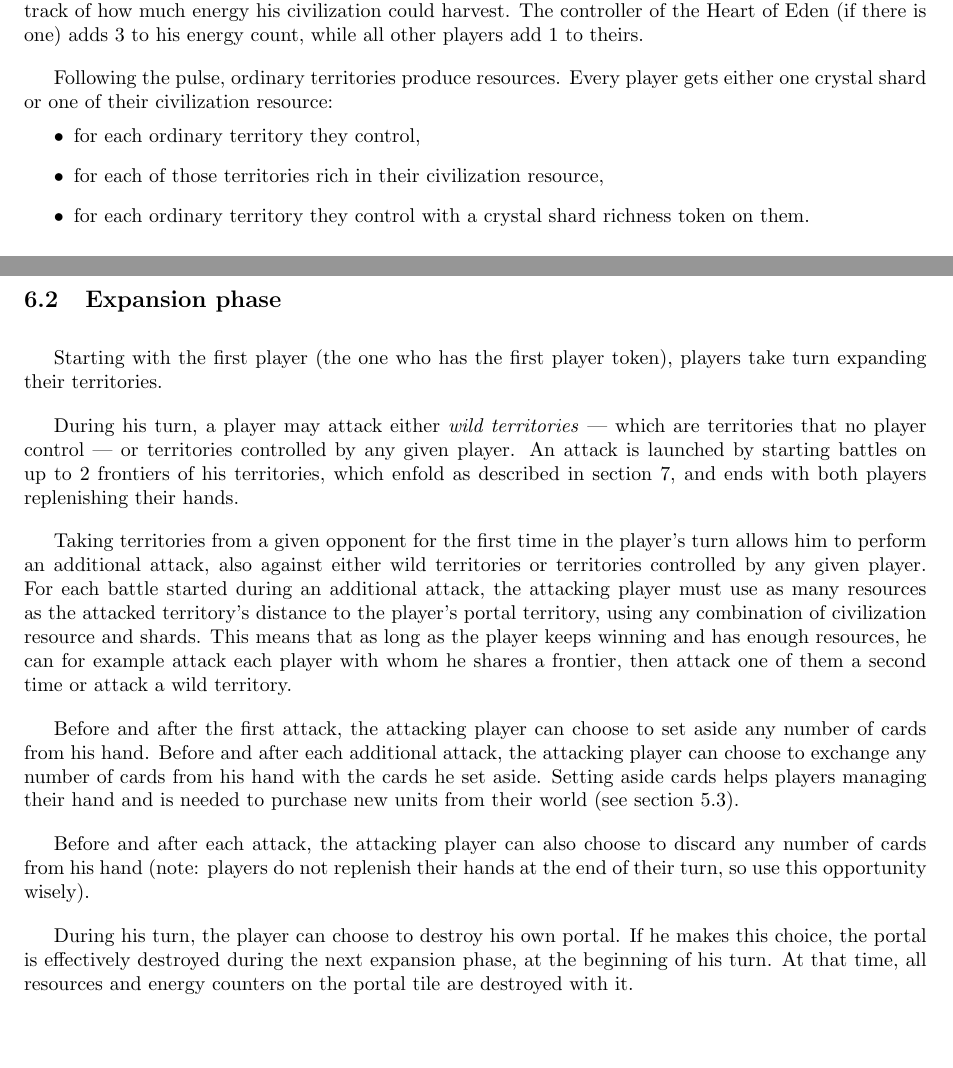
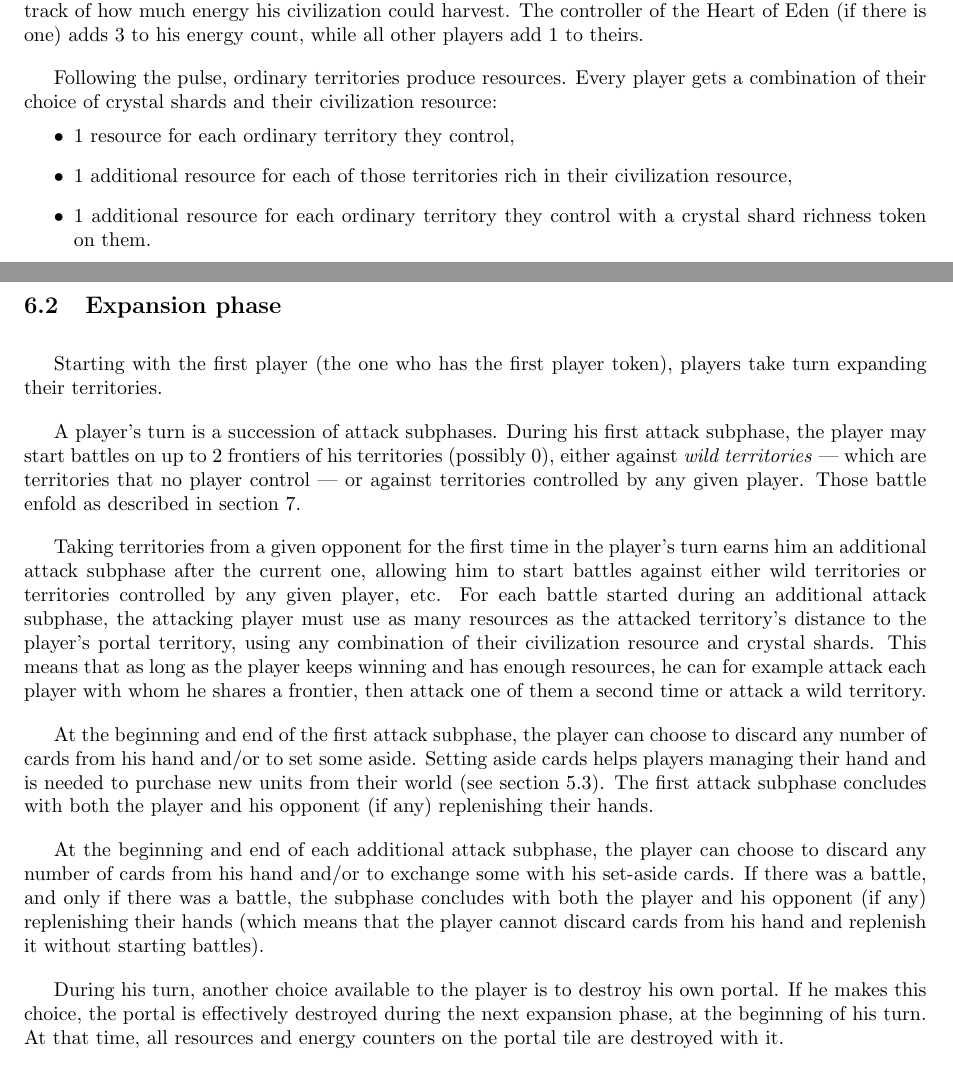
Before and after one commit to TimelessBeing/battle_for_eden, a LaTeX document (rules.tex): two parts of pages 5 and 6 of 12, joined at a grey line, cut so that both start at the same text. Compiled offline with pdfLaTeX.

Commit message:
Further clarification

```diff
--- a/rules.tex
+++ b/rules.tex
@@ -298,13 +298,15 @@
         while all other players add 1 to theirs.
 
         Following the pulse, ordinary territories produce resources.
-        Every player gets either one crystal shard or one of their civilization resource:
+        Every player gets a combination of their choice of crystal shards
+        and their civilization resource:
         \vspace{-1.3em}
         \begin{itemize}
-            \item for each ordinary territory they control,
-            \item for each of those territories rich in their civilization resource,
-            \item for each ordinary territory they control with a crystal shard richness
-                token on them.
+            \item 1 resource for each ordinary territory they control,
+            \item 1 additional resource for each of those territories
+                rich in their civilization resource,
+            \item 1 additional resource for each ordinary territory they control
+                with a crystal shard richness token on them.
         \end{itemize}
 
         The players may then place those resources on their territory tiles
@@ -322,41 +324,44 @@
         Starting with the first player (the one who has the first player token),
         players take turn expanding their territories.
 
-        During his turn, a player may attack either \textit{wild territories}
+        A player's turn is a succession of attack subphases.
+        During his first attack subphase, the player may start battles on up to 2 frontiers
+        of his territories (possibly 0), either against \textit{wild territories}
         ---~which are territories that no player control~---
-        or territories controlled by any given player.
-        An attack is launched by starting battles on up to 2 frontiers of his territories,
-        which enfold as described in section \ref{battle-rules},
-        and ends with both players replenishing their hands.
+        or against territories controlled by any given player.
+        Those battle enfold as described in section \ref{battle-rules}.
 
         Taking territories from a given opponent for the first time in the player's turn
-        allows him to perform an additional attack,
-        also against either wild territories or territories controlled by any given player.
-        For each battle started during an additional attack,
+        earns him an additional attack subphase after the current one,
+        allowing him to start battles against either wild territories or territories
+        controlled by any given player, etc.
+        For each battle started during an additional attack subphase,
         the attacking player must use as many resources as the attacked
         territory's distance to the player's portal territory,
-        using any combination of civilization resource and shards.
+        using any combination of their civilization resource and crystal shards.
         This means that as long as the player keeps winning and has enough resources,
         he can for example attack each player with whom he shares a frontier,
         then attack one of them a second time or attack a wild territory.
 
-        Before and after the first attack,
-        the attacking player can choose to set aside
-        any number of cards from his hand.
-        Before and after each additional attack,
-        the attacking player can choose to exchange any number of cards
-        from his hand with the cards he set aside.
+        At the beginning and end of the first attack subphase,
+        the player can choose to discard any number of cards from his hand
+        and/or to set some aside.
         Setting aside cards helps players managing their hand
         and is needed to purchase new units from their world
         (see section \ref{how-to-purchase}).
+        The first attack subphase concludes with both the player and his opponent
+        (if any) replenishing their hands.
 
-        Before and after each attack,
-        the attacking player can also choose to discard any number of cards
-        from his hand
-        (note: players do not replenish their hands at the end of their turn,
-        so use this opportunity wisely).
+        At the beginning and end of each additional attack subphase,
+        the player can choose to discard any number of cards from his hand
+        and/or to exchange some with his set-aside cards.
+        If there was a battle, and only if there was a battle,
+        the subphase concludes with both the player and his opponent (if any)
+        replenishing their hands (which means that the player cannot discard cards from
+        his hand and replenish it without starting battles).
 
-        During his turn, the player can choose to destroy his own portal.
+        During his turn, another choice available to the player
+        is to destroy his own portal.
         If he makes this choice, the portal is effectively destroyed
         during the next expansion phase, at the beginning of his turn.
         At that time, all resources and energy counters on the portal tile
```
Also changed, not shown: work_in_progress.txt (+1 -0 lines).
